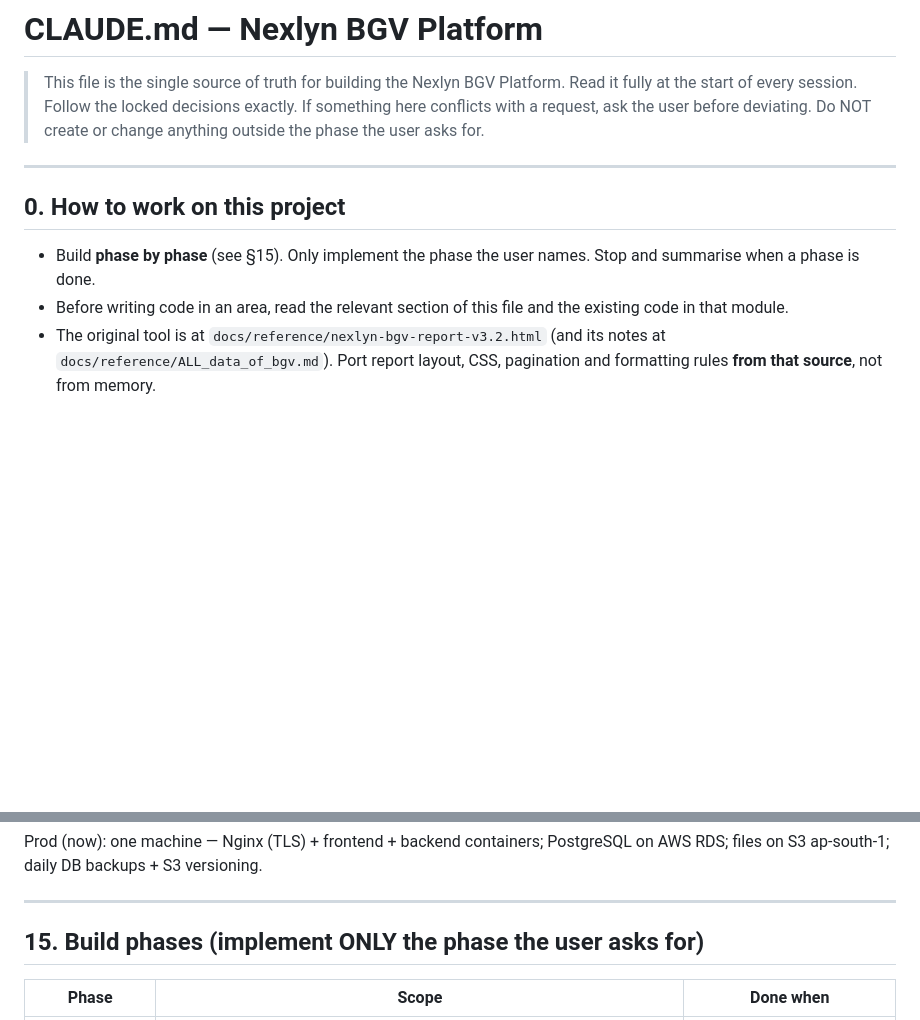
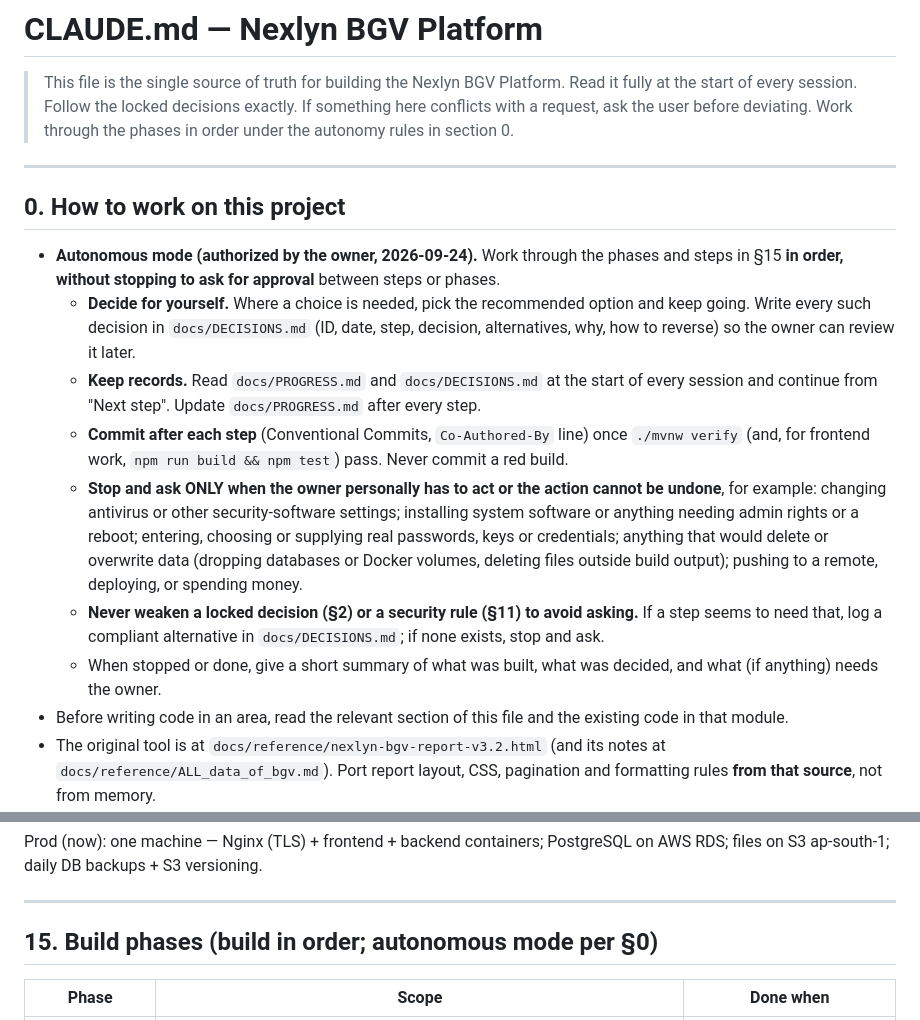
Before and after one commit to abhishekshetty7711-sketch/nexlyn-bgv, a Markdown page: CLAUDE.md, 2 parts joined by grey strips. Rendered like a GitHub page; blank space fills up the shorter version.

```diff
--- a/CLAUDE.md
+++ b/CLAUDE.md
@@ -3,13 +3,19 @@
 > This file is the single source of truth for building the Nexlyn BGV Platform.
 > Read it fully at the start of every session. Follow the locked decisions exactly.
 > If something here conflicts with a request, ask the user before deviating.
-> Do NOT create or change anything outside the phase the user asks for.
+> Work through the phases in order under the autonomy rules in section 0.
 
 ---
 
 ## 0. How to work on this project
 
-- Build **phase by phase** (see §15). Only implement the phase the user names. Stop and summarise when a phase is done.
+- **Autonomous mode (authorized by the owner, 2026-09-24).** Work through the phases and steps in §15 **in order, without stopping to ask for approval** between steps or phases.
+  - **Decide for yourself.** Where a choice is needed, pick the recommended option and keep going. Write every such decision in `docs/DECISIONS.md` (ID, date, step, decision, alternatives, why, how to reverse) so the owner can review it later.
+  - **Keep records.** Read `docs/PROGRESS.md` and `docs/DECISIONS.md` at the start of every session and continue from "Next step". Update `docs/PROGRESS.md` after every step.
+  - **Commit after each step** (Conventional Commits, `Co-Authored-By` line) once `./mvnw verify` (and, for frontend work, `npm run build && npm test`) pass. Never commit a red build.
+  - **Stop and ask ONLY when the owner personally has to act or the action cannot be undone**, for example: changing antivirus or other security-software settings; installing system software or anything needing admin rights or a reboot; entering, choosing or supplying real passwords, keys or credentials; anything that would delete or overwrite data (dropping databases or Docker volumes, deleting files outside build output); pushing to a remote, deploying, or spending money.
+  - **Never weaken a locked decision (§2) or a security rule (§11) to avoid asking.** If a step seems to need that, log a compliant alternative in `docs/DECISIONS.md`; if none exists, stop and ask.
+  - When stopped or done, give a short summary of what was built, what was decided, and what (if anything) needs the owner.
 - Before writing code in an area, read the relevant section of this file and the existing code in that module.
 - The original tool is at `docs/reference/nexlyn-bgv-report-v3.2.html` (and its notes at `docs/reference/ALL_data_of_bgv.md`). Port report layout, CSS, pagination and formatting rules **from that source**, not from memory.
 - Every phase must compile, pass tests (`./mvnw verify`, `npm run build && npm test`) and start with `docker compose up` before it is called done.
@@ -728,7 +734,7 @@ Prod (now): one machine — Nginx (TLS) + frontend + backend containers; Postgre
 
 ---
 
-## 15. Build phases (implement ONLY the phase the user asks for)
+## 15. Build phases (build in order; autonomous mode per §0)
 
 | Phase | Scope | Done when |
 |---|---|---|
```
Also changed, not shown: docs/DECISIONS.md (added, +75 -0 lines), docs/PROGRESS.md (added, +41 -0 lines).
